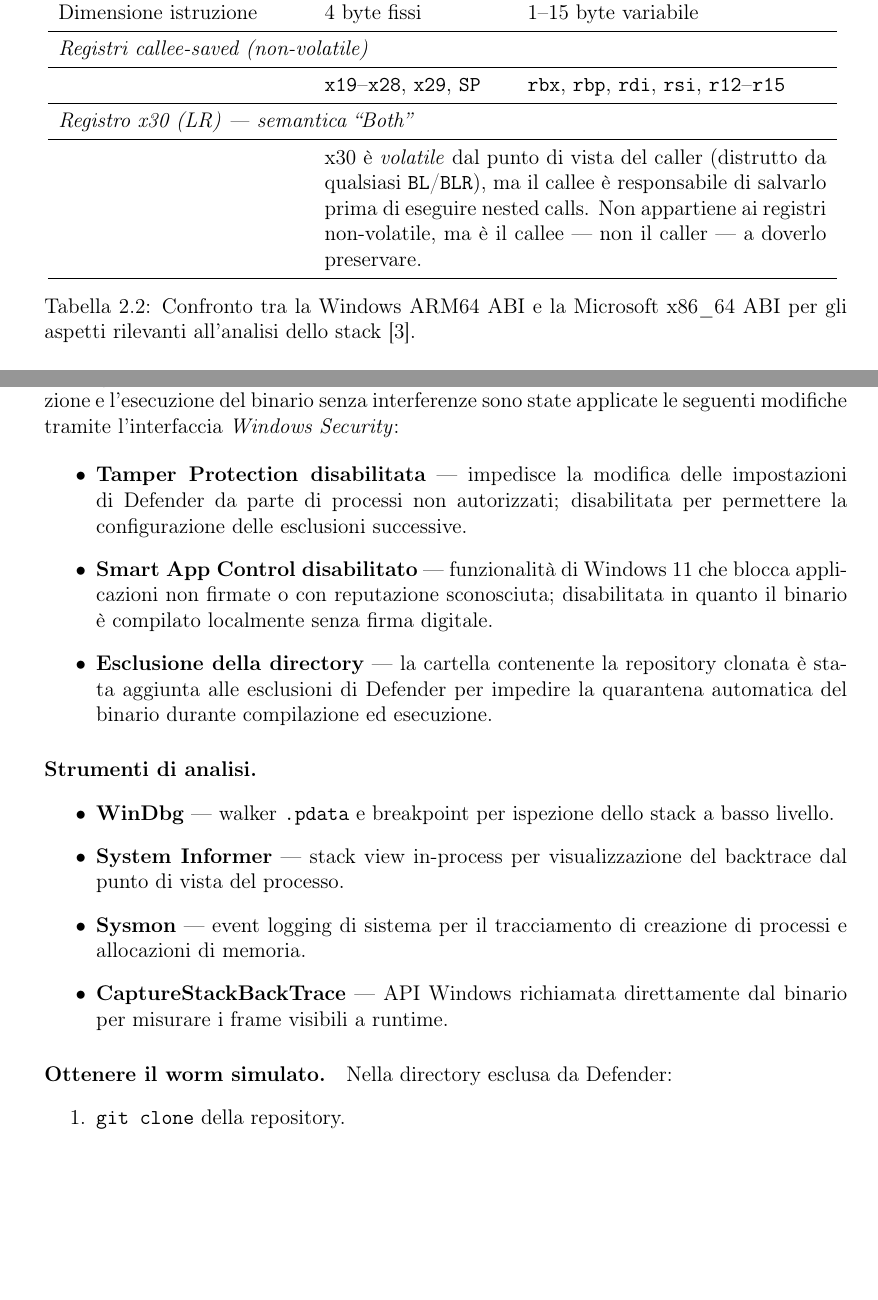
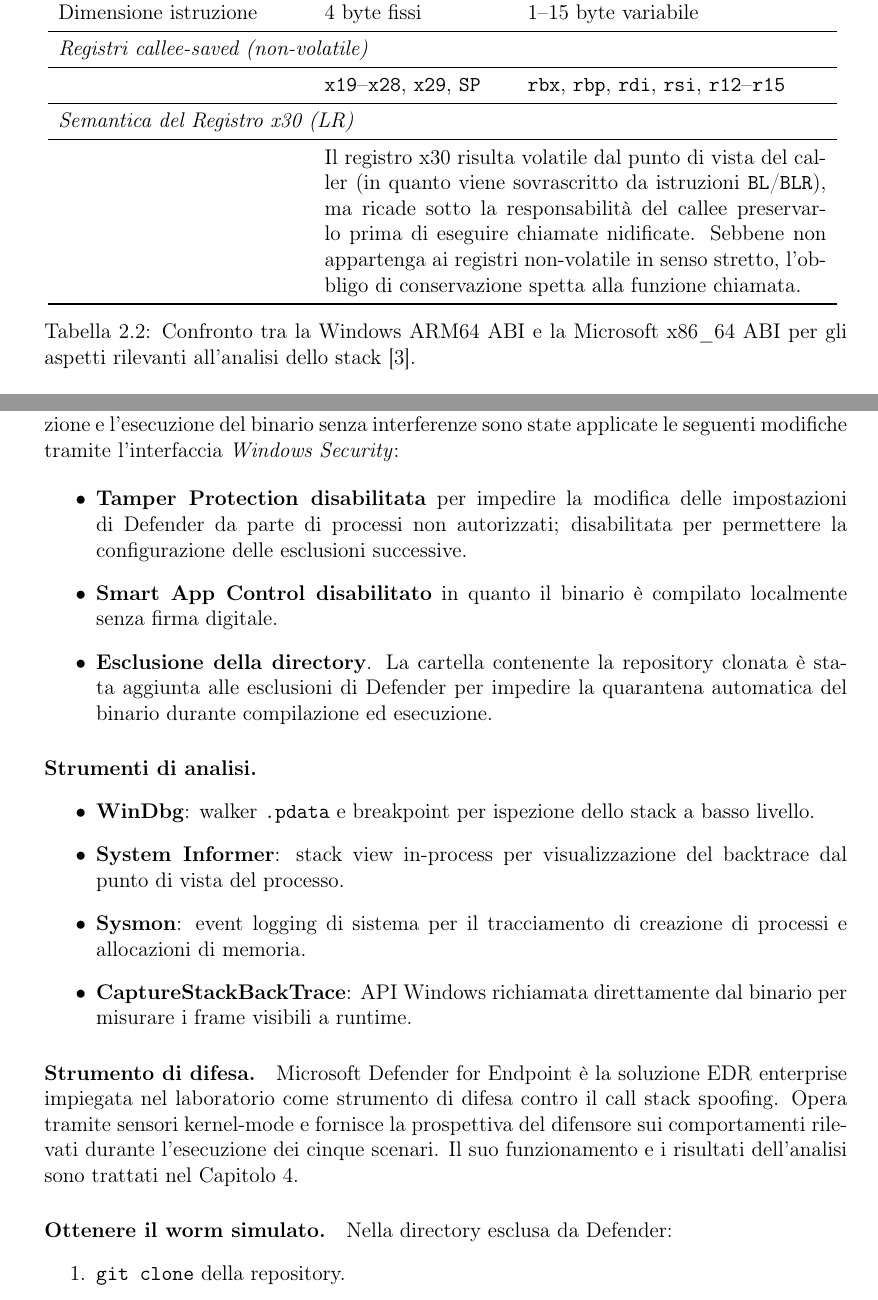
Before and after one commit to taekwondodev/ARM64-CallStackSpoofing-Analysis, a LaTeX document (docs/main.tex, which reads docs/chapters/01-intro.tex): two parts of pages 7 and 11 of 45, joined at a grey line, cut so that both start at the same text, the shorter picture padded with empty space. Compiled offline with pdfLaTeX.

Commit message:
update docs

```diff
--- a/docs/chapters/01-intro.tex
+++ b/docs/chapters/01-intro.tex
@@ -111,12 +111,12 @@ Dimensione istruzione       & 4 byte fissi             & 1--15 byte variabile \\
                             & \texttt{x19}--\texttt{x28}, \texttt{x29}, \texttt{SP} &
                               \texttt{rbx}, \texttt{rbp}, \texttt{rdi}, \texttt{rsi}, \texttt{r12}--\texttt{r15} \\
 \midrule
-\multicolumn{3}{l}{\emph{Registro x30 (LR) — semantica ``Both''}} \\
+\multicolumn{3}{l}{\emph{Semantica del Registro x30 (LR)}} \\
 \midrule
-                            & \multicolumn{2}{p{10cm}}{x30 è \emph{volatile} dal punto di vista del caller
-                              (distrutto da qualsiasi \texttt{BL}/\texttt{BLR}), ma il callee è responsabile
-                              di salvarlo prima di eseguire nested calls. Non appartiene ai registri
-                              non-volatile, ma è il callee — non il caller — a doverlo preservare.} \\
+                            & \multicolumn{2}{p{10cm}}{Il registro x30 risulta volatile dal punto di vista del caller
+                              (in quanto viene sovrascritto da istruzioni \texttt{BL}/\texttt{BLR}), ma ricade sotto la
+                              responsabilità del callee preservarlo prima di eseguire chiamate nidificate. Sebbene non appartenga
+                              ai registri non-volatile in senso stretto, l'obbligo di conservazione spetta alla funzione chiamata.} \\
 \bottomrule
 \end{tabular}
 \caption{Confronto tra la Windows ARM64 ABI e la Microsoft x86\_64 ABI
@@ -361,28 +359,34 @@ l'esecuzione del binario senza interferenze sono state applicate le seguenti
 modifiche tramite l'interfaccia \emph{Windows Security}:
 
 \begin{itemize}
-  \item \textbf{Tamper Protection disabilitata} — impedisce la modifica delle
+  \item \textbf{Tamper Protection disabilitata} per impedire la modifica delle
         impostazioni di Defender da parte di processi non autorizzati; disabilitata
         per permettere la configurazione delle esclusioni successive.
-  \item \textbf{Smart App Control disabilitato} — funzionalità di Windows~11 che
-        blocca applicazioni non firmate o con reputazione sconosciuta; disabilitata
-        in quanto il binario è compilato localmente senza firma digitale.
-  \item \textbf{Esclusione della directory} — la cartella contenente la repository
+  \item \textbf{Smart App Control disabilitato} in quanto il binario è compilato localmente senza firma digitale.
+  \item \textbf{Esclusione della directory}. La cartella contenente la repository
         clonata è stata aggiunta alle esclusioni di Defender per impedire la
         quarantena automatica del binario durante compilazione ed esecuzione.
 \end{itemize}
 
 \paragraph{Strumenti di analisi.}
 \begin{itemize}
-  \item \textbf{WinDbg} — walker \texttt{.pdata} e breakpoint per ispezione
+  \item \textbf{WinDbg}: walker \texttt{.pdata} e breakpoint per ispezione
         dello stack a basso livello.
-  \item \textbf{System Informer} — stack view in-process per visualizzazione
+  \item \textbf{System Informer}: stack view in-process per visualizzazione
         del backtrace dal punto di vista del processo.
-  \item \textbf{Sysmon} — event logging di sistema per il tracciamento di
+  \item \textbf{Sysmon}: event logging di sistema per il tracciamento di
         creazione di processi e allocazioni di memoria.
-  \item \textbf{CaptureStackBackTrace} — API Windows richiamata direttamente
+  \item \textbf{CaptureStackBackTrace}: API Windows richiamata direttamente
         dal binario per misurare i frame visibili a runtime.
 \end{itemize}
+
+\paragraph{Strumento di difesa.}
+Microsoft Defender for Endpoint è la soluzione EDR enterprise impiegata nel
+laboratorio come strumento di difesa contro il call stack spoofing. Opera
+tramite sensori kernel-mode e fornisce la prospettiva del difensore sui
+comportamenti rilevati durante l'esecuzione dei cinque scenari. Il suo
+funzionamento e i risultati dell'analisi sono trattati nel
+Capitolo~\ref{ch:difensiva}.
 
 \paragraph{Ottenere il worm simulato.}
 Nella directory esclusa da Defender:
```
Also changed, not shown: docs/chapters/00-introduzione.tex (+1 -1 lines), docs/chapters/02-scenari.tex (+5 -5 lines), README.md, docs/chapters/01-intro.tex (24 more changed lines), 1 other file.
